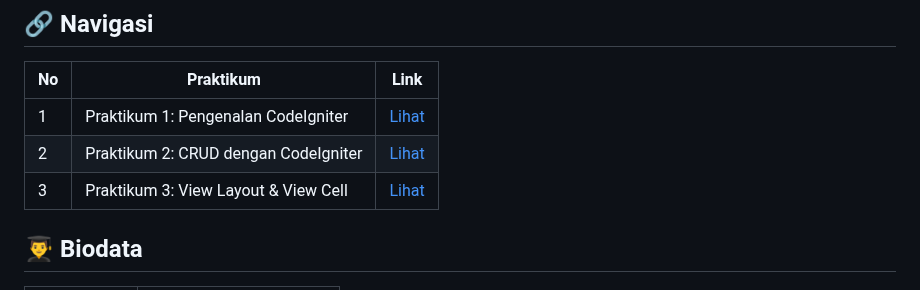
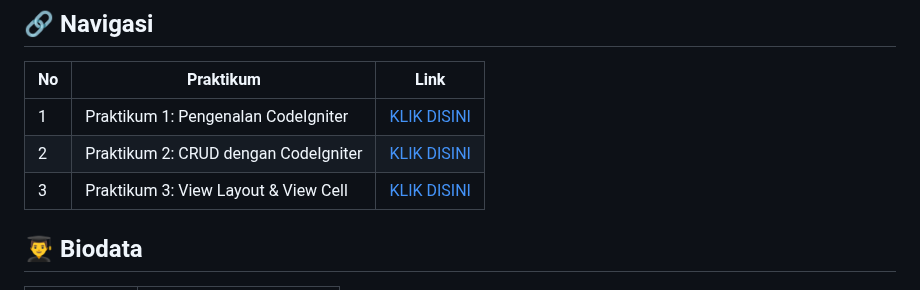
Before and after one commit to PaisMaulanaaa/Lab7web, a Markdown page: README.md, the part around one of its changes. Drawn GitHub-style.

```diff
--- a/README.md
+++ b/README.md
@@ -8,9 +8,9 @@ Laporan ini berisi dokumentasi hasil pengerjaan Praktikum 1 sampai Praktikum 3 u
 
 | No | Praktikum                            | Link                                          |
 | -- | ------------------------------------ | --------------------------------------------- |
-| 1  | Praktikum 1: Pengenalan CodeIgniter  | [Lihat](#praktikum-1-pengenalan-codeigniter)  |
-| 2  | Praktikum 2: CRUD dengan CodeIgniter | [Lihat](#praktikum-2-crud-dengan-codeigniter) |
-| 3  | Praktikum 3: View Layout & View Cell | [Lihat](#praktikum-3-view-layout--view-cell)  |
+| 1  | Praktikum 1: Pengenalan CodeIgniter  | [KLIK DISINI](#praktikum-1-pengenalan-codeigniter)  |
+| 2  | Praktikum 2: CRUD dengan CodeIgniter | [KLIK DISINI](#praktikum-2-crud-dengan-codeigniter) |
+| 3  | Praktikum 3: View Layout & View Cell | [KLIK DISINI](#praktikum-3-view-layout--view-cell)  |
 
 ## 👨‍🎓 Biodata
 
```
Also changed, not shown: other parts of README.md (+61 -0 lines).
